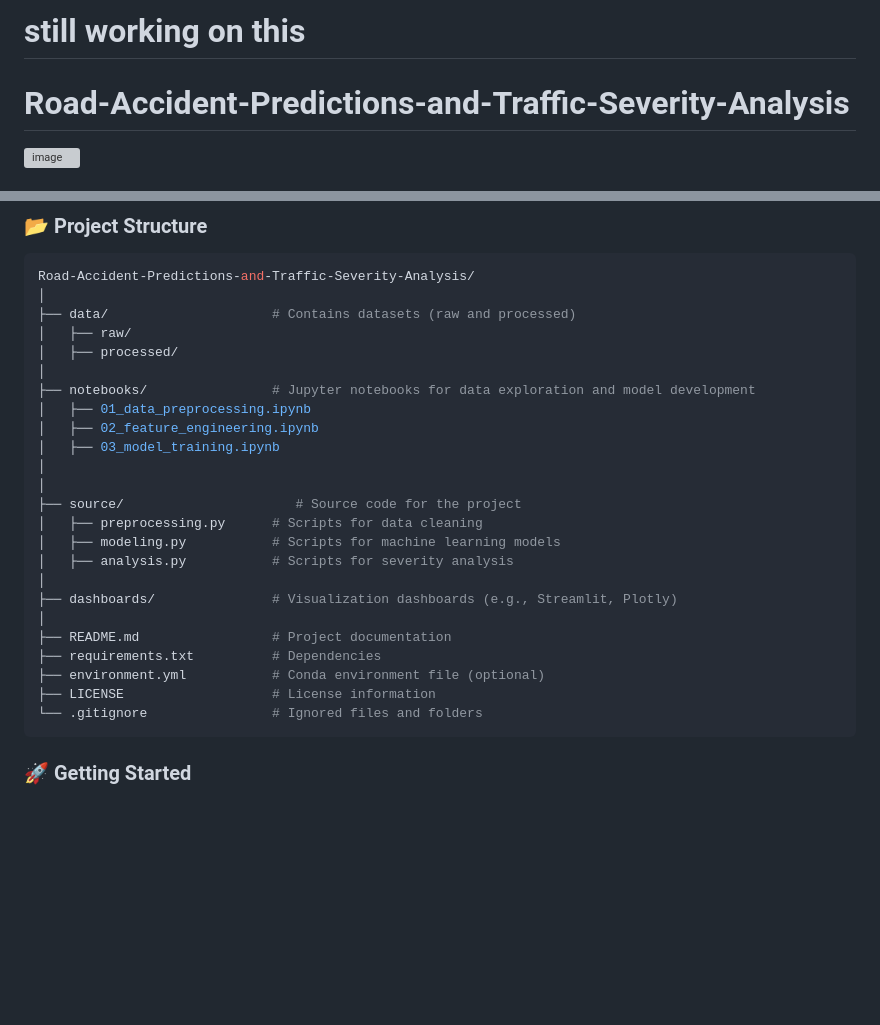
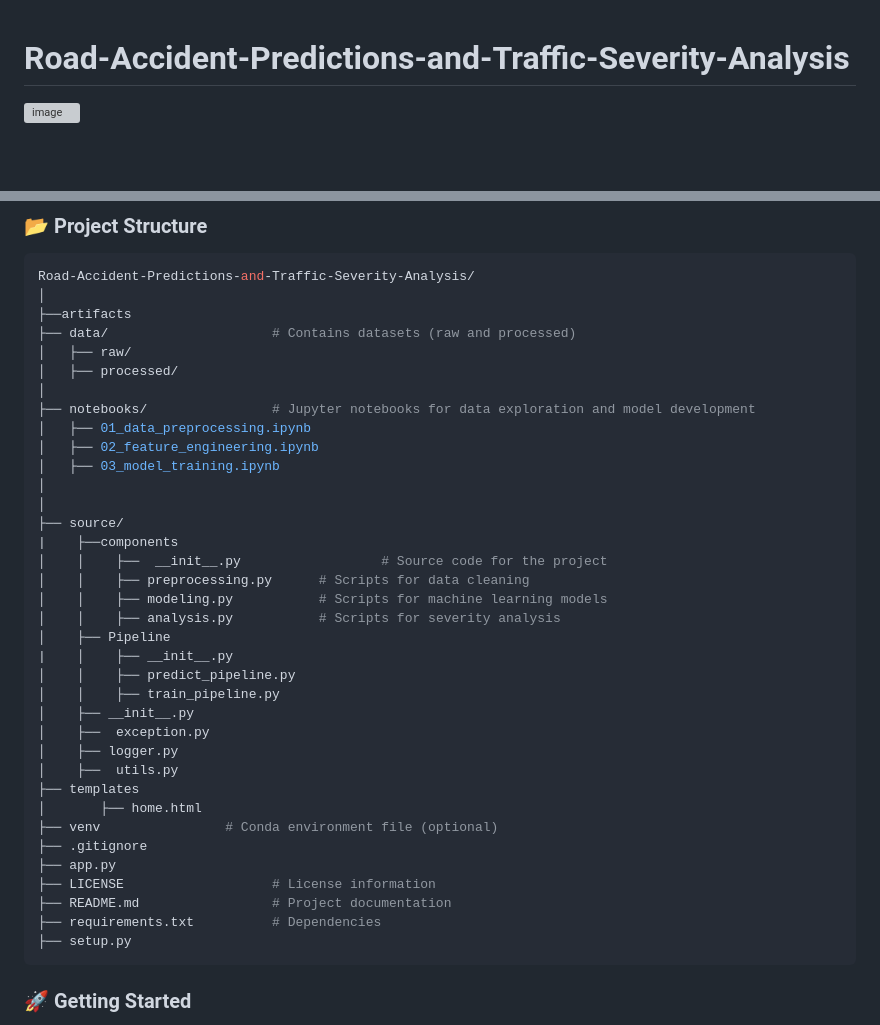
Before and after one commit to Adity-star/Road-Traffic-Accident-Severity-Prediction, a Markdown page: README.md, 2 parts joined by grey strips. Drawn GitHub-style; blank space fills up the shorter version; grey boxes are pictures that could not be loaded.

````diff
--- a/README.md
+++ b/README.md
@@ -1,4 +1,4 @@
-# still working on this
+
 # Road-Accident-Predictions-and-Traffic-Severity-Analysis
 ![image](https://github.com/user-attachments/assets/a9d8892f-a69b-4a64-8d0e-6a694971e536)
 
@@ -22,6 +22,7 @@ Road accidents are a significant concern worldwide, leading to loss of life, pro
 ```bash
 Road-Accident-Predictions-and-Traffic-Severity-Analysis/
 │
+├──artifacts
 ├── data/                     # Contains datasets (raw and processed)
 │   ├── raw/
 │   ├── processed/
@@ -32,19 +33,30 @@ Road-Accident-Predictions-and-Traffic-Severity-Analysis/
 │   ├── 03_model_training.ipynb
 │
 │
-├── source/                      # Source code for the project
-│   ├── preprocessing.py      # Scripts for data cleaning
-│   ├── modeling.py           # Scripts for machine learning models
-│   ├── analysis.py           # Scripts for severity analysis
-│
-├── dashboards/               # Visualization dashboards (e.g., Streamlit, Plotly)
-│
+├── source/
+|    ├──components
+│    │    ├──  __init__.py                  # Source code for the project
+│    │    ├── preprocessing.py      # Scripts for data cleaning
+│    │    ├── modeling.py           # Scripts for machine learning models
+│    │    ├── analysis.py           # Scripts for severity analysis
+│    ├── Pipeline
+|    │    ├── __init__.py
+│    │    ├── predict_pipeline.py
+│    │    ├── train_pipeline.py
+│    ├── __init__.py
+│    ├──  exception.py
+│    ├── logger.py
+│    ├──  utils.py
+├── templates
+│       ├── home.html
+├── venv                # Conda environment file (optional)
+├── .gitignore
+├── app.py
+├── LICENSE                   # License information
 ├── README.md                 # Project documentation
 ├── requirements.txt          # Dependencies
-├── environment.yml           # Conda environment file (optional)
-├── LICENSE                   # License information
-└── .gitignore                # Ignored files and folders
- ```
+├── setup.py
+```
 
 ### 🚀 Getting Started
 Prerequisites
````
